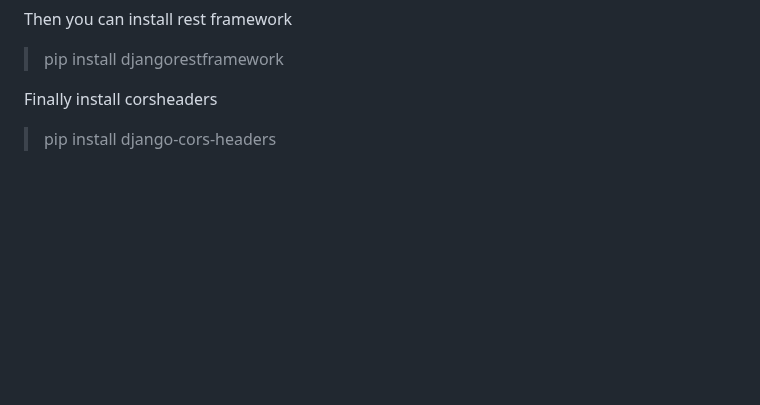
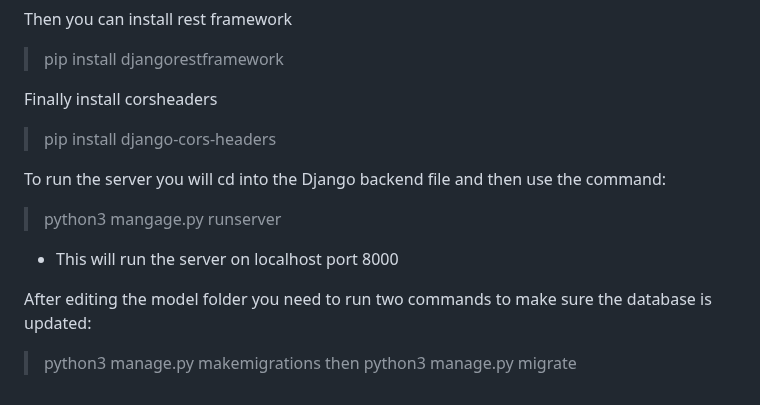
Before and after one commit to reidhaegele/GroceryList, a Markdown page: README.md, the part around the change. Rendered like a GitHub page; blank space fills up the shorter version.

Commit message:
Updated README.md for backend

```diff
--- a/README.md
+++ b/README.md
@@ -55,3 +55,12 @@ Then you can install rest framework
 
 Finally install corsheaders
 > pip install django-cors-headers
+
+To run the server you will cd into the Django backend file and then use the command:
+> python3 mangage.py runserver
+* This will run the server on localhost port 8000
+
+After editing the model folder you need to run two commands to make sure the database is updated:
+> python3 manage.py makemigrations
+then
+> python3 manage.py migrate
```
